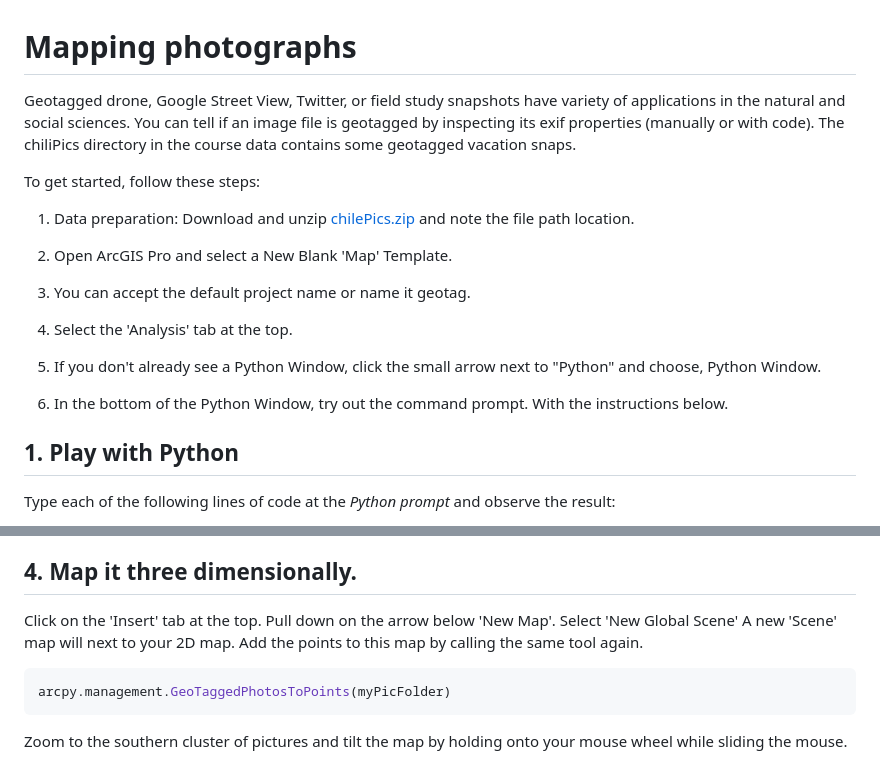
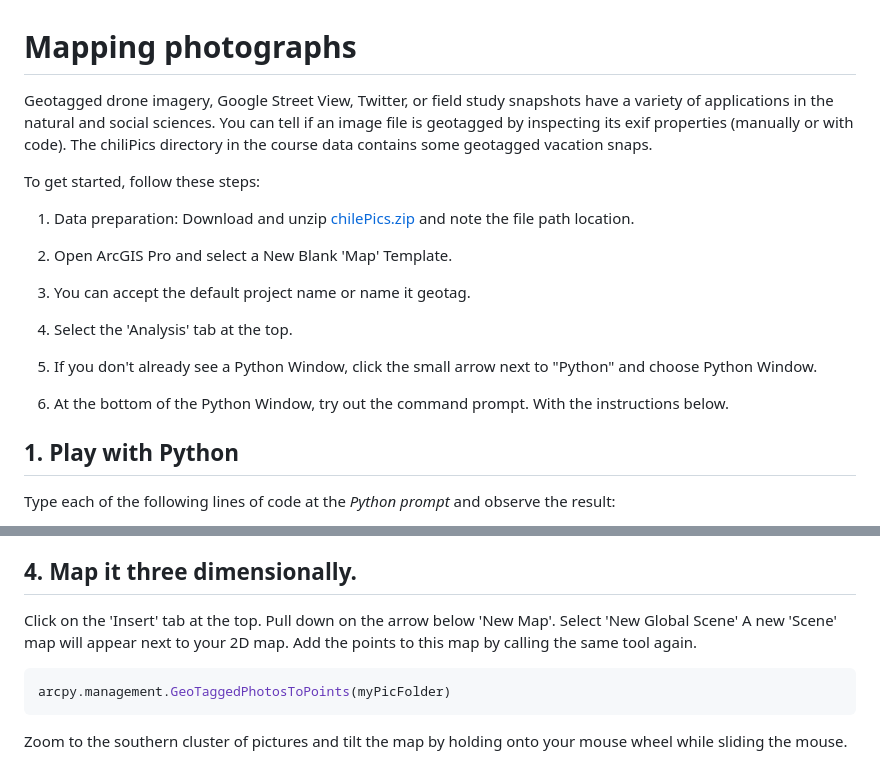
Before and after one commit to lgtateos/gis540, a Markdown page: tutorial/Mapping photographs.md, 2 parts joined by grey strips. Drawn GitHub-style.

```diff
--- a/tutorial/Mapping photographs.md
+++ b/tutorial/Mapping photographs.md
@@ -1,6 +1,6 @@
 # **Mapping photographs**
 
-Geotagged drone, Google Street View, Twitter, or field study snapshots have variety of applications in the natural and social sciences.  You can tell if an image file is geotagged by inspecting its exif properties (manually or with code). The chiliPics directory in the course data contains some geotagged vacation snaps.
+Geotagged drone imagery, Google Street View, Twitter, or field study snapshots have a variety of applications in the natural and social sciences.  You can tell if an image file is geotagged by inspecting its exif properties (manually or with code). The chiliPics directory in the course data contains some geotagged vacation snaps.
 
 To get started, follow these steps:
 
@@ -12,9 +12,9 @@ To get started, follow these steps:
 
 4. Select the 'Analysis' tab at the top.
 
-5. If you don't already see a Python Window, click the small arrow next to "Python" and choose, Python Window.
+5. If you don't already see a Python Window, click the small arrow next to "Python" and choose Python Window.
 
-6. In the bottom of the Python Window, try out the command prompt. With the instructions below.
+6. At the bottom of the Python Window, try out the command prompt. With the instructions below.
 
 ## 1. Play with Python
 Type each of the following lines of code at the *Python prompt* and observe the result:
@@ -86,7 +86,7 @@ Click on one of the points to open the information and scroll down for a preview
 
 ## 4. **Map it three dimensionally.**
 
-Click on the 'Insert' tab at the top.  Pull down on the arrow below 'New Map'.  Select 'New Global Scene'  A new 'Scene' map will next to your 2D map.  Add the points to this map by calling the same tool again.
+Click on the 'Insert' tab at the top.  Pull down on the arrow below 'New Map'.  Select 'New Global Scene'  A new 'Scene' map will appear next to your 2D map.  Add the points to this map by calling the same tool again.
    ~~~python
 arcpy.management.GeoTaggedPhotosToPoints(myPicFolder)
    ~~~
```
Also changed, not shown: other parts of tutorial/Mapping photographs.md (+3 -3 lines).
